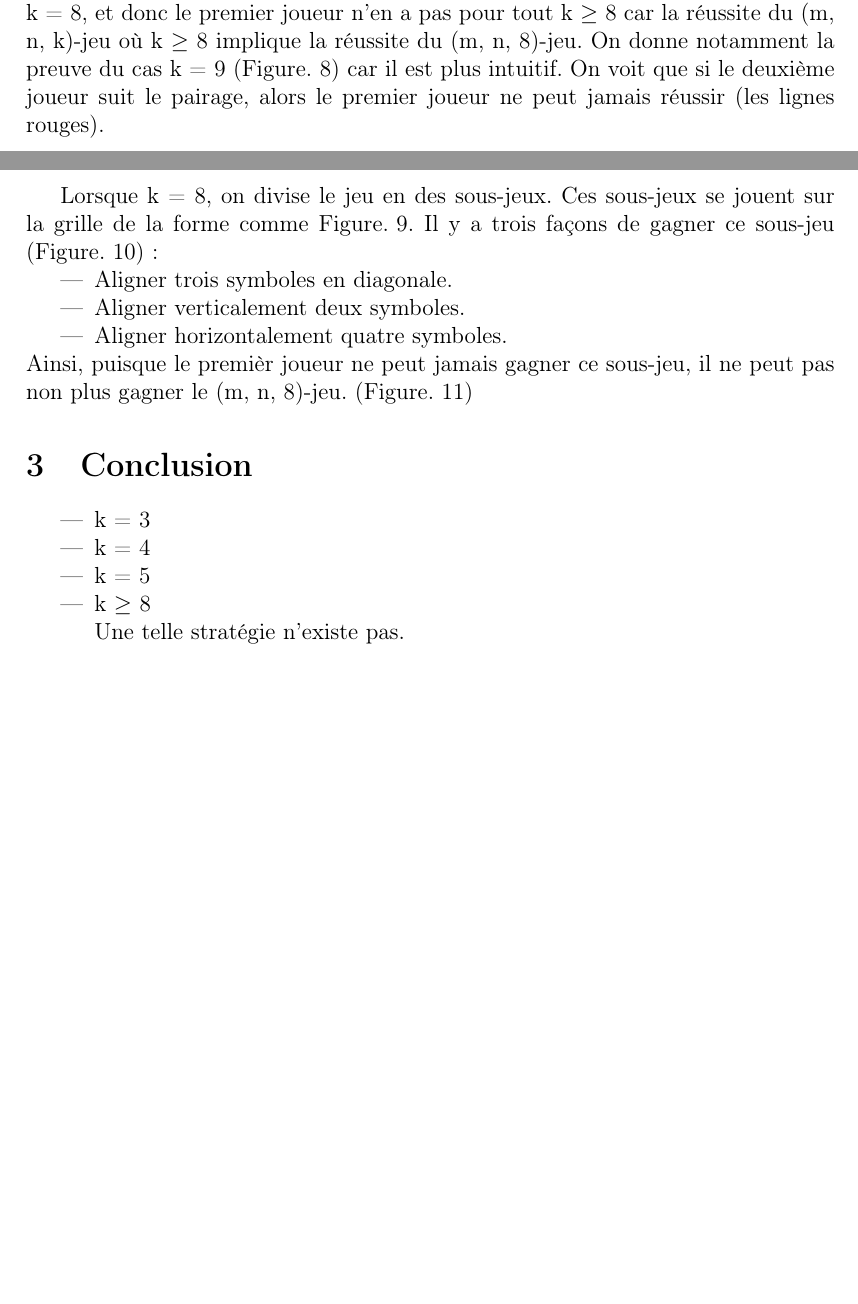
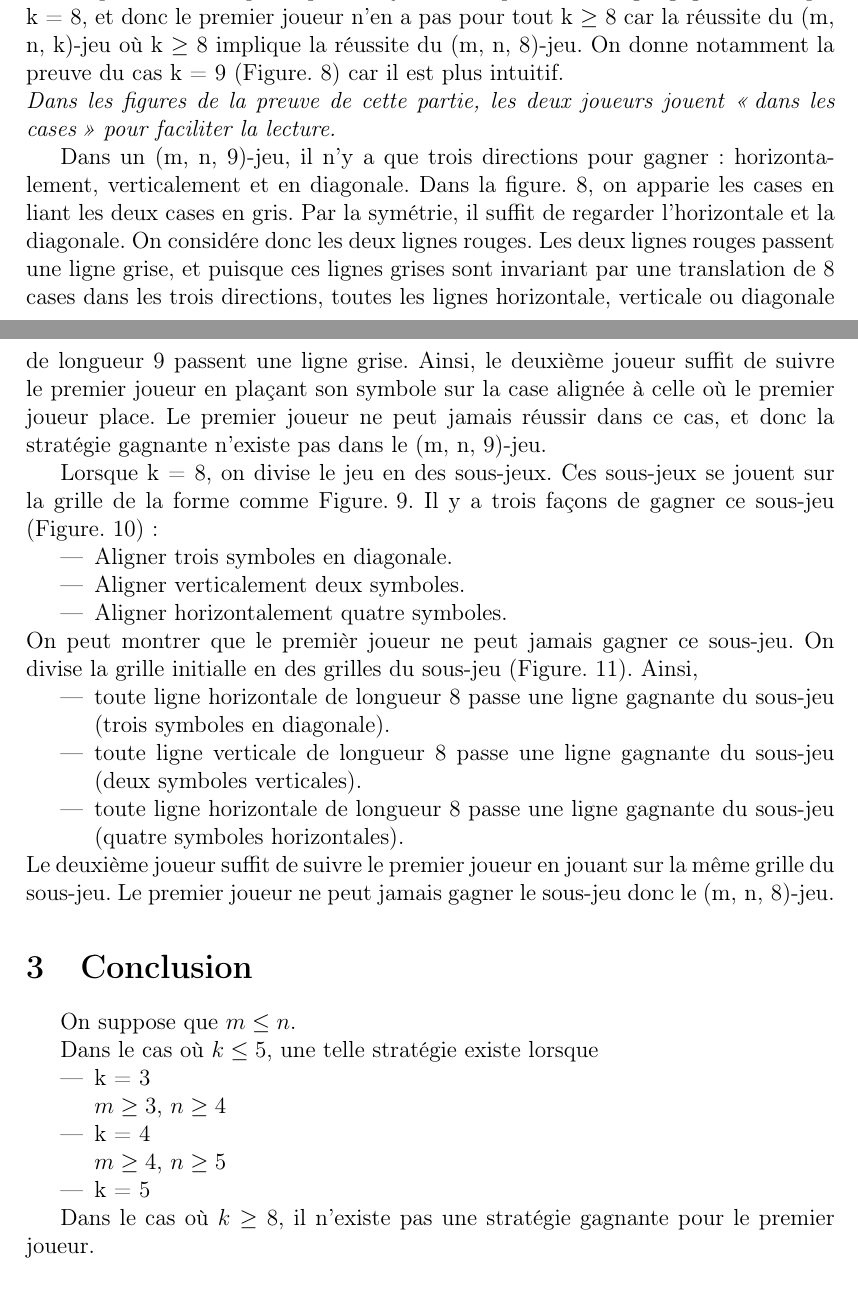
Before and after one commit to pinnertw/TIPE, a LaTeX document (content/Rapport/rapport.tex): two parts of pages 3 and 4 of 6 before the commit and two parts of pages 3 and 4 of 7 after it, joined at a grey line, cut so that both start at the same text, the shorter picture padded with empty space. Compiled offline with pdfLaTeX; a LaTeX package or settings file that is missing is left out.

Commit message:
rapport - structure est bonne

```diff
--- a/content/Rapport/rapport.tex
+++ b/content/Rapport/rapport.tex
@@ -65,25 +66,36 @@ On peut encore améliorer cet algorithme en utilisant l'algorithme de l'élagage
 On utilise la fonction améliorée pour chercher la stratégie gagnante du premier joueur.
 
 \subsection{k $\ge$ 8}
-On peut montrer que le premier joueur n'a pas de stratégie gagnante lorsque k~=~8, et donc le premier joueur n'en a pas pour tout k $\ge$ 8 car la réussite du (m, n, k)-jeu où k $\ge$ 8 implique la réussite du (m, n, 8)-jeu. On donne notamment la preuve du cas k = 9 \mbox{(Figure. \ref{fig:m-n-9})} car il est plus intuitif.
-On voit que si le deuxième joueur suit le pairage, alors le premier joueur ne peut jamais réussir (les lignes rouges).\newpage
-Lorsque k = 8, on divise le jeu en des sous-jeux. Ces sous-jeux se jouent sur la grille de la forme comme \mbox{Figure. \ref{fig:sous-jeu}.}
+On peut montrer que le premier joueur n'a pas de stratégie gagnante lorsque k~=~8, et donc le premier joueur n'en a pas pour tout k $\ge$ 8 car la réussite du (m, n, k)-jeu où k $\ge$ 8 implique la réussite du (m, n, 8)-jeu. On donne notamment la preuve du cas k = 9 \mbox{(Figure. \ref{fig:m-n-9})} car il est plus intuitif.\\
+\textit{Dans les figures de la preuve de cette partie, les deux joueurs jouent \og dans les cases \fg \ pour faciliter la lecture.}\par
+
+Dans un (m, n, 9)-jeu, il n'y a que trois directions pour gagner: horizontalement, verticalement et en diagonale. Dans la figure. \ref{fig:m-n-9}, on apparie les cases en liant les deux cases en gris. Par la symétrie, il suffit de regarder l'horizontale et la diagonale. On considére donc les deux lignes rouges. Les deux lignes rouges passent une ligne grise, et puisque ces lignes grises sont invariant par une translation de 8 cases dans les trois directions, toutes les lignes horizontale, verticale ou diagonale de longueur 9 passent une ligne grise. Ainsi, le deuxième joueur suffit de suivre le premier joueur en plaçant son symbole sur la case alignée à celle où le premier joueur place. Le premier joueur ne peut jamais réussir dans ce cas, et donc la stratégie gagnante n'existe pas dans le (m, n, 9)-jeu.\par
+Lorsque k~=~8, on divise le jeu en des sous-jeux. Ces sous-jeux se jouent sur la grille de la forme comme \mbox{Figure. \ref{fig:sous-jeu}.}
 Il y a trois façons de gagner ce sous-jeu \mbox{(Figure. \ref{fig:regle}):}
 \begin{itemize}
     \item Aligner trois symboles en diagonale.
     \item Aligner verticalement deux symboles.
     \item Aligner horizontalement quatre symboles.
 \end{itemize}
-Ainsi, puisque le premièr joueur ne peut jamais gagner ce sous-jeu, il ne peut pas non plus gagner le (m, n, 8)-jeu. (Figure. \ref{fig:m-n-8})
+On peut montrer que le premièr joueur ne peut jamais gagner ce sous-jeu. On divise la grille initialle en des grilles du sous-jeu (Figure. \ref{fig:m-n-8}). Ainsi,
+\begin{itemize}
+    \item toute ligne horizontale de longueur 8 passe une ligne gagnante du sous-jeu (trois symboles en diagonale).
+    \item toute ligne verticale de longueur 8 passe une ligne gagnante du sous-jeu (deux symboles verticales).
+    \item toute ligne horizontale de longueur 8 passe une ligne gagnante du sous-jeu (quatre symboles horizontales).
+\end{itemize}
+Le deuxième joueur suffit de suivre le premier joueur en jouant sur la même grille du sous-jeu. Le premier joueur ne peut jamais gagner le sous-jeu donc le \mbox{(m, n, 8)-jeu}.
 \section{Conclusion}
-
+On suppose que $m \le n$.\par
+Dans le cas où $k \le 5$, une telle stratégie existe lorsque
 \begin{itemize}
-    \item k = 3
-    \item k = 4
+    \item k = 3\\
+        $m \ge 3$, $n \ge 4$
+    \item k = 4\\
+        $m \ge 4$, $n \ge 5$
     \item k = 5
-    \item k $\ge$ 8\\
-        Une telle stratégie n'existe pas.
 \end{itemize}
+\par
+Dans le cas où $k \ge 8$, il n'existe pas une stratégie gagnante pour le premier joueur.
 
 \section{Annexe}
 
```
Also changed, not shown: content/Rapport/rapport.pdf, content/Rapport/rapport.tex (7 more changed lines), 3 other files.
